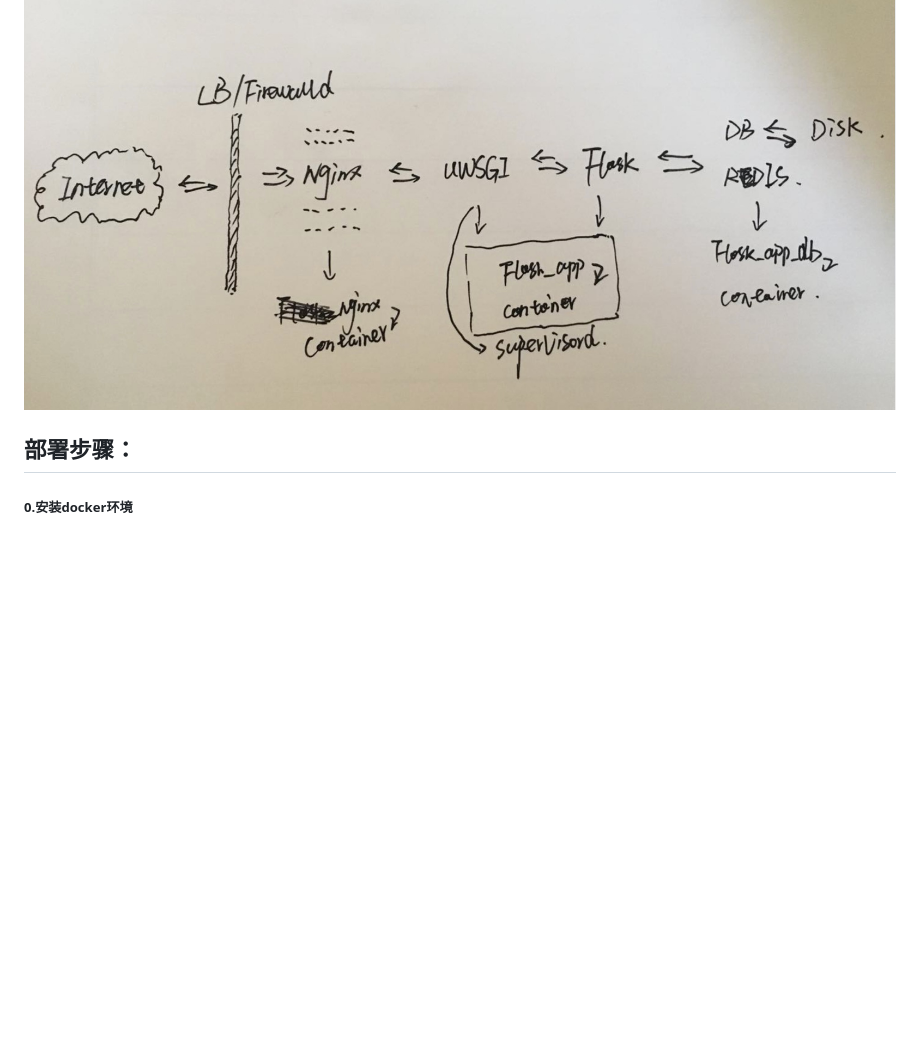
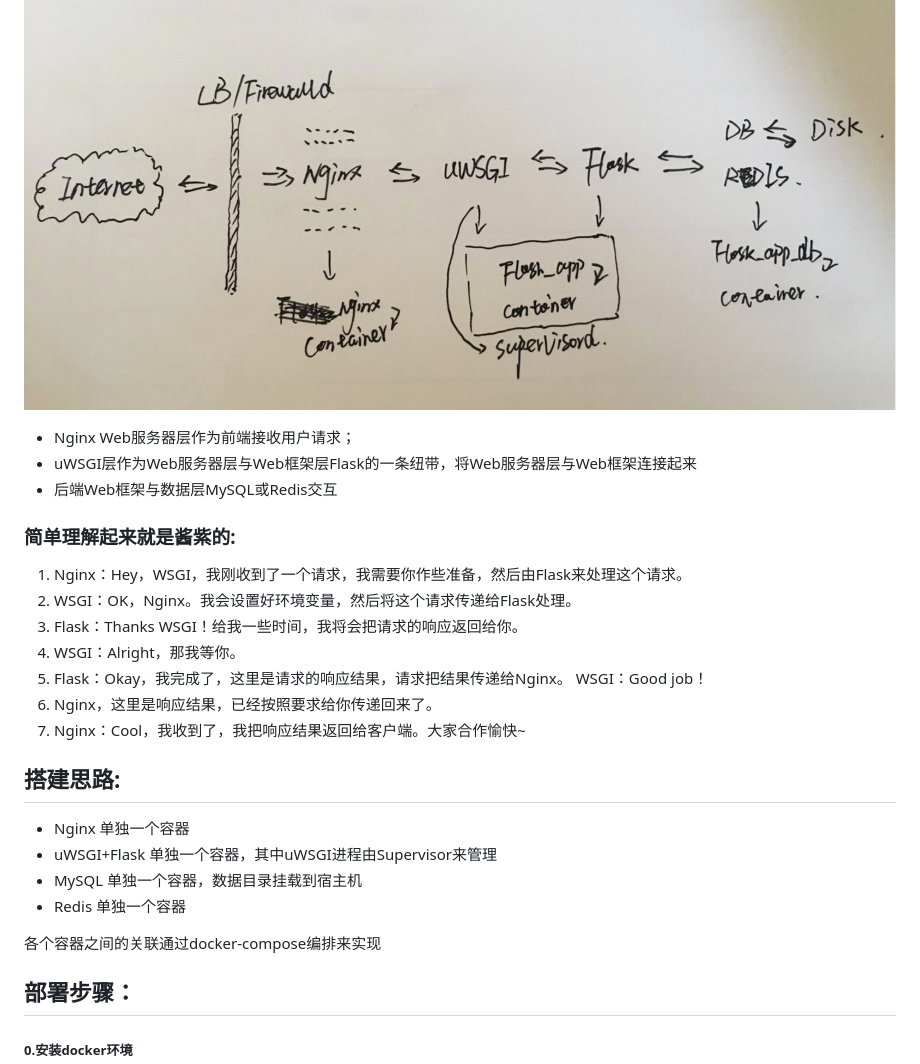
Before and after one commit to guomaoqiu/Nginx-uWsgi-Flask-Supervisord-Redis-MySQL-Docker, a Markdown page: README.md, the part around the change printed below. Drawn GitHub-style; blank space fills up the shorter version.

Commit message:
Initial commit

```diff
--- a/README.md
+++ b/README.md
@@ -30,6 +31,28 @@
 ## 访问流程:
 ![](https://raw.githubusercontent.com/guomaoqiu/Nginx-uWsgi-Flask-Supervisord-Redis-MySQL-Docker/master/flask_app_code/screenshots/261529307197_.pic_hd.jpg)
 
+* Nginx Web服务器层作为前端接收用户请求；
+* uWSGI层作为Web服务器层与Web框架层Flask的一条纽带，将Web服务器层与Web框架连接起来
+* 后端Web框架与数据层MySQL或Redis交互
+
+### 简单理解起来就是酱紫的:
+1. Nginx：Hey，WSGI，我刚收到了一个请求，我需要你作些准备，然后由Flask来处理这个请求。
+2. WSGI：OK，Nginx。我会设置好环境变量，然后将这个请求传递给Flask处理。
+3. Flask：Thanks WSGI！给我一些时间，我将会把请求的响应返回给你。
+4. WSGI：Alright，那我等你。
+5. Flask：Okay，我完成了，这里是请求的响应结果，请求把结果传递给Nginx。 WSGI：Good job！
+6. Nginx，这里是响应结果，已经按照要求给你传递回来了。
+7. Nginx：Cool，我收到了，我把响应结果返回给客户端。大家合作愉快~
+
+## 搭建思路:
+* Nginx 单独一个容器
+* uWSGI+Flask 单独一个容器，其中uWSGI进程由Supervisor来管理
+* MySQL 单独一个容器，数据目录挂载到宿主机
+* Redis 单独一个容器
+
+各个容器之间的关联通过docker-compose编排来实现
+
+
 ## 部署步骤：
 
 ##### 0.安装docker环境
```
Also changed, not shown: other parts of README.md (+8 -1 lines), flask_app_code/screenshots/email.jpeg (added), flask_app_code/screenshots/index.jpeg (added), flask_app_code/screenshots/login_ok.jpeg (added), flask_app_code/screenshots/login_unconfiremd.jpeg (added), flask_app_code/screenshots/nginxlog.jpeg (added), flask_app_code/screenshots/status.jpeg (added).
